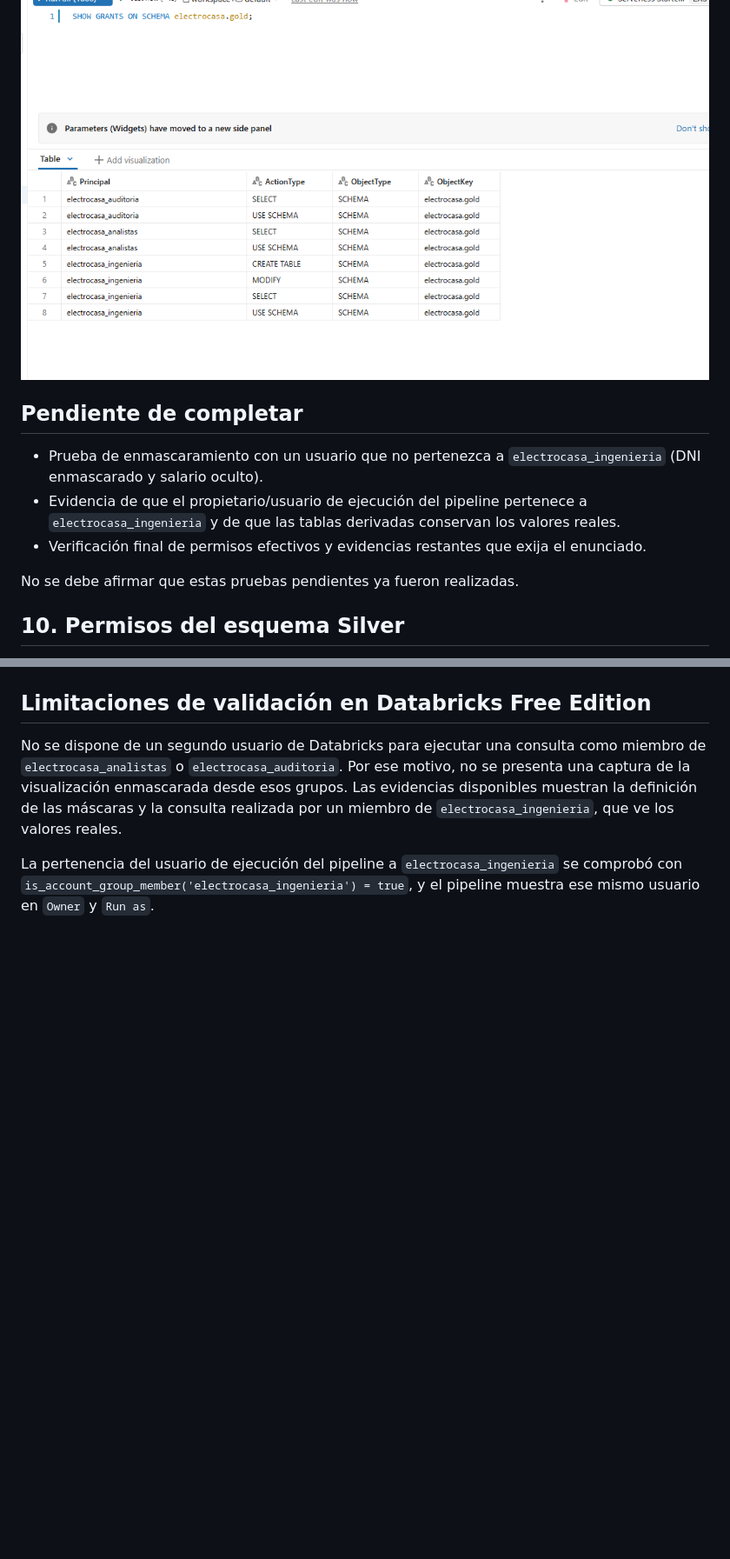
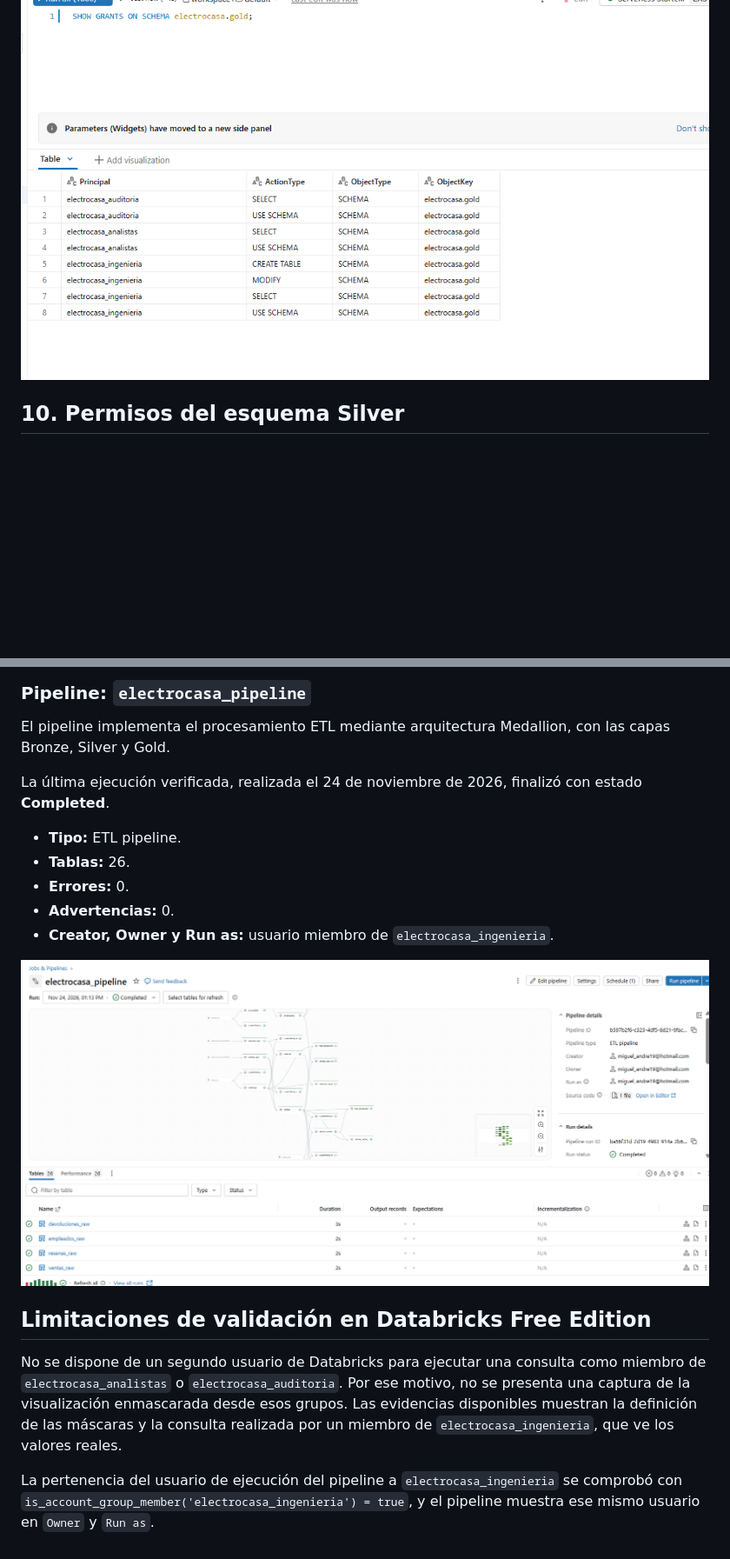
Before and after one commit to MiguelCornejo/electrocasa-lakehouse, a Markdown page: README.md, 2 parts joined by grey strips. Shown at 87% size. Drawn GitHub-style; pictures changed too: evidencias/15_pipeline_completado_26_tablas.png (added); blank space fills up the shorter version.

```diff
--- a/README.md
+++ b/README.md
@@ -84,14 +87,6 @@ Estos permisos corresponden al acceso diferenciado esperado para el esquema Gold
 
 ![SHOW GRANTS de Gold](evidencias/09_grants_gold.png)
 
-## Pendiente de completar
-
-- Prueba de enmascaramiento con un usuario que no pertenezca a `electrocasa_ingenieria` (DNI enmascarado y salario oculto).
-- Evidencia de que el propietario/usuario de ejecución del pipeline pertenece a `electrocasa_ingenieria` y de que las tablas derivadas conservan los valores reales.
-- Verificación final de permisos efectivos y evidencias restantes que exija el enunciado.
-
-No se debe afirmar que estas pruebas pendientes ya fueron realizadas.
-
 ## 10. Permisos del esquema Silver
 
 La consulta `SHOW GRANTS ON SCHEMA electrocasa.silver` muestra que `electrocasa_ingenieria` conserva los privilegios `CREATE TABLE`, `MODIFY`, `SELECT` y `USE SCHEMA`.
@@ -136,3 +146,17 @@ Por tanto, las máscaras están definidas tanto en `electrocasa.silver.empleados
+### Pipeline: `electrocasa_pipeline`
+
+El pipeline implementa el procesamiento ETL mediante arquitectura Medallion, con las capas Bronze, Silver y Gold.
+
+La última ejecución verificada, realizada el 24 de noviembre de 2026, finalizó con estado **Completed**.
+
+- **Tipo:** ETL pipeline.
+- **Tablas:** 26.
+- **Errores:** 0.
+- **Advertencias:** 0.
+- **Creator, Owner y Run as:** usuario miembro de `electrocasa_ingenieria`.
+
+![Pipeline completado con 26 tablas y sin errores ni advertencias](evidencias/15_pipeline_completado_26_tablas.png)
+
 ## Limitaciones de validación en Databricks Free Edition
 
 No se dispone de un segundo usuario de Databricks para ejecutar una consulta como miembro de `electrocasa_analistas` o `electrocasa_auditoria`. Por ese motivo, no se presenta una captura de la visualización enmascarada desde esos grupos. Las evidencias disponibles muestran la definición de las máscaras y la consulta realizada por un miembro de `electrocasa_ingenieria`, que ve los valores reales.
```
Also changed, not shown: other parts of README.md (+18 -0 lines), evidencias/14_job_tareas_secuenciales.png (added).
